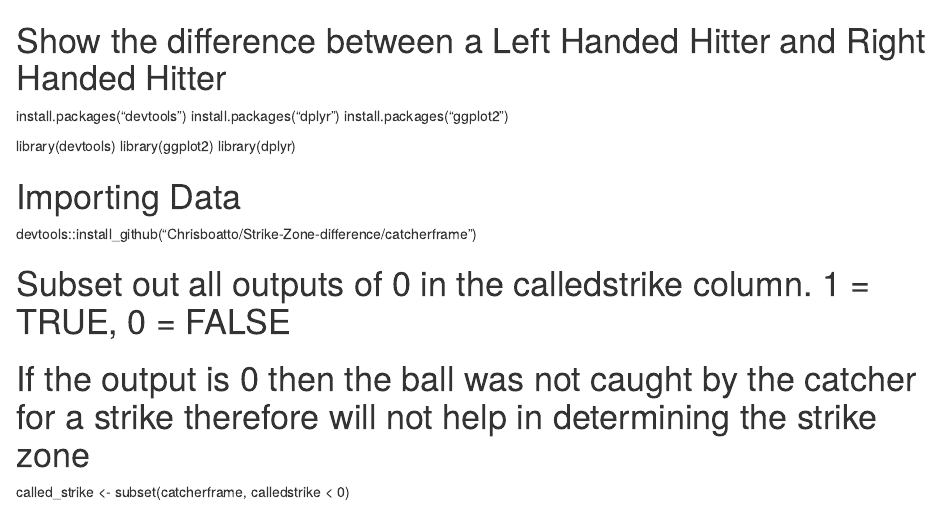
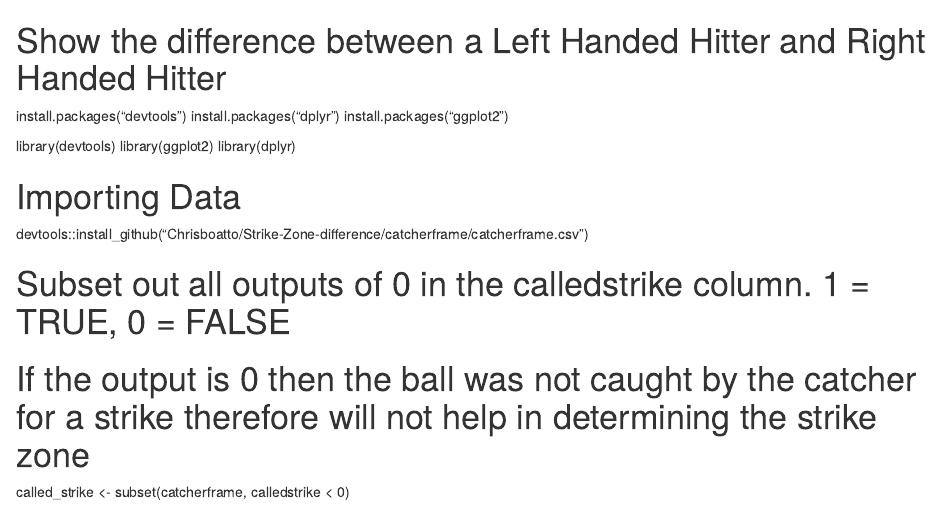
Before and after one commit to Chrisboatto/Strike-Zone-difference, an R Markdown document (Strike zone Depiction.Rmd): the page in a window 1100 px wide, from its top. Rendered offline with R 4.5, knitr and Pandoc, with nearby package versions.

Commit message:
Strike Zone Difference

```diff
--- a/Strike zone Depiction.Rmd
+++ b/Strike zone Depiction.Rmd
@@ -10,7 +10,7 @@ library(dplyr)
 
 # Importing Data
 
-devtools::install_github("Chrisboatto/Strike-Zone-difference/catcherframe")
+devtools::install_github("Chrisboatto/Strike-Zone-difference/catcherframe/catcherframe.csv")
 
 # Subset out all outputs of 0 in the calledstrike column. 1 = TRUE, 0 = FALSE
 # If the output is 0 then the ball was not caught by the catcher for a strike therefore will not help in determining the strike zone
```
Also changed, not shown: README.md.
